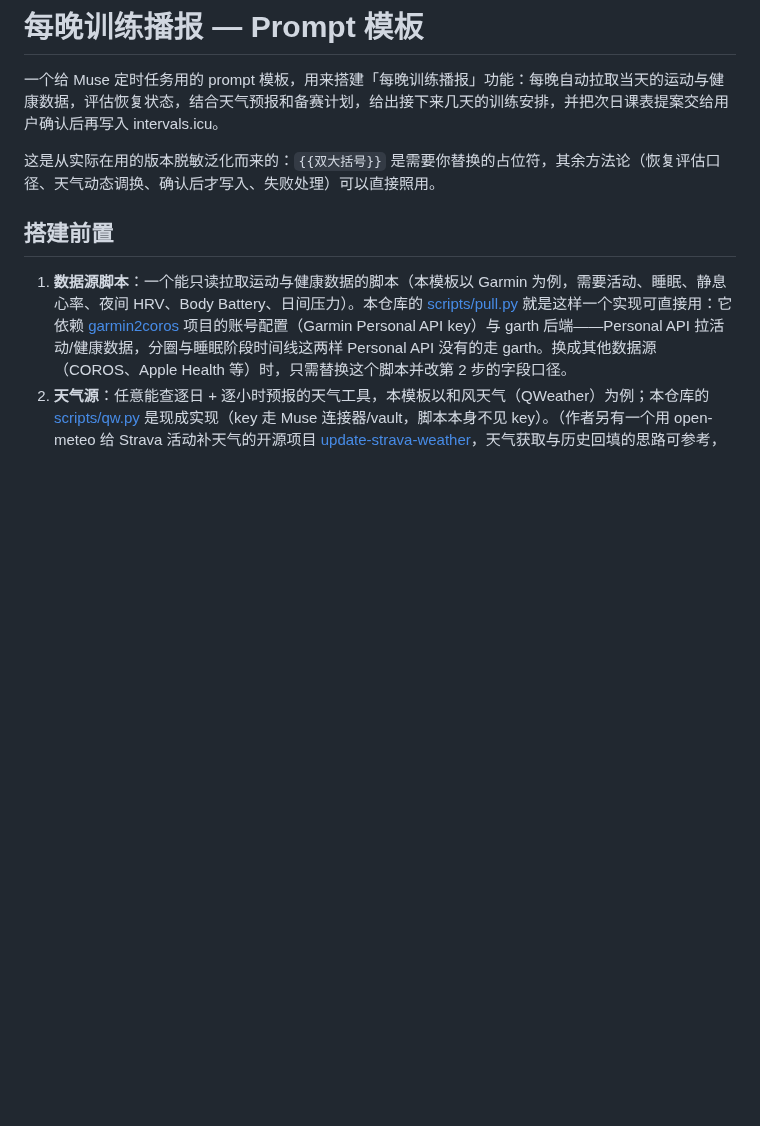
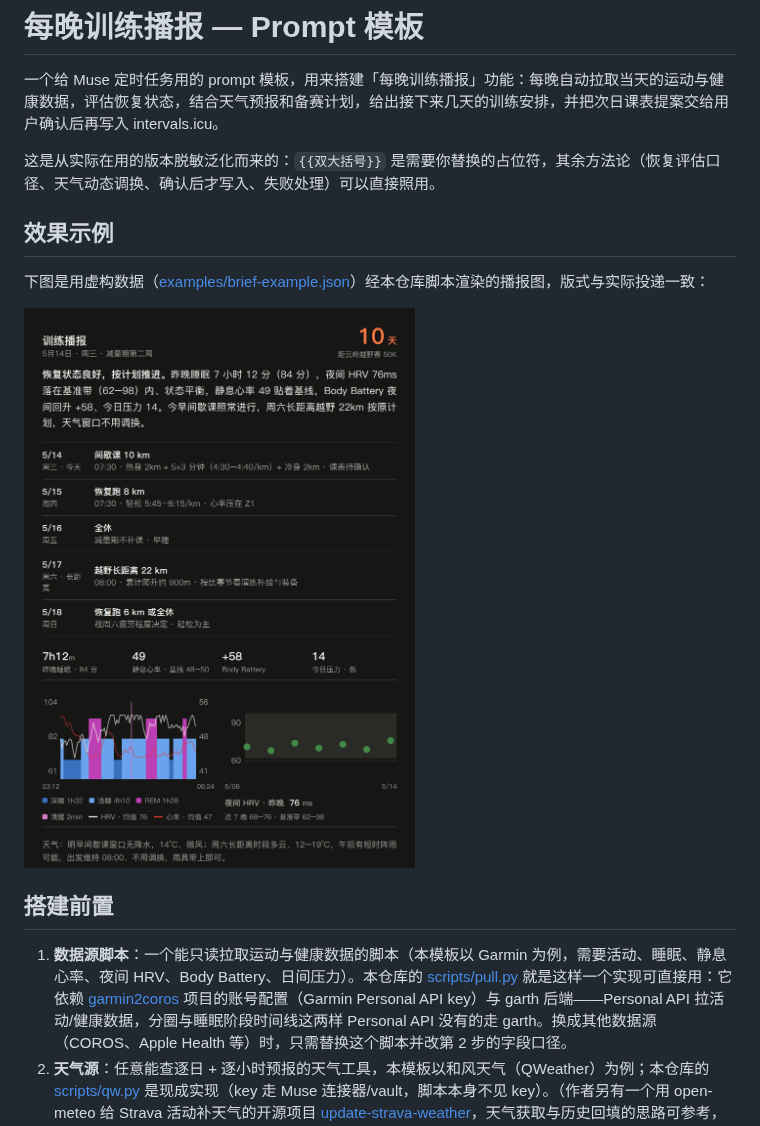
Before and after one commit to yihouzenmeban/muse-prompt, a Markdown page: daily-training-brief.md, the part around the change. Drawn GitHub-style; pictures changed too: examples/training-brief.png (added); blank space fills up the shorter version.

```diff
--- a/daily-training-brief.md
+++ b/daily-training-brief.md
@@ -3,6 +3,12 @@
 一个给 Muse 定时任务用的 prompt 模板，用来搭建「每晚训练播报」功能：每晚自动拉取当天的运动与健康数据，评估恢复状态，结合天气预报和备赛计划，给出接下来几天的训练安排，并把次日课表提案交给用户确认后再写入 intervals.icu。
 
 这是从实际在用的版本脱敏泛化而来的：`{{双大括号}}` 是需要你替换的占位符，其余方法论（恢复评估口径、天气动态调换、确认后才写入、失败处理）可以直接照用。
+
+## 效果示例
+
+下图是用虚构数据（[examples/brief-example.json](examples/brief-example.json)）经本仓库脚本渲染的播报图，版式与实际投递一致：
+
+![每晚训练播报示例](examples/training-brief.png)
 
 ## 搭建前置
 
```
Also changed, not shown: README.md (+4 -0 lines), post-run-review.md (+6 -0 lines), examples/review-card.png (added), 2 other files.
